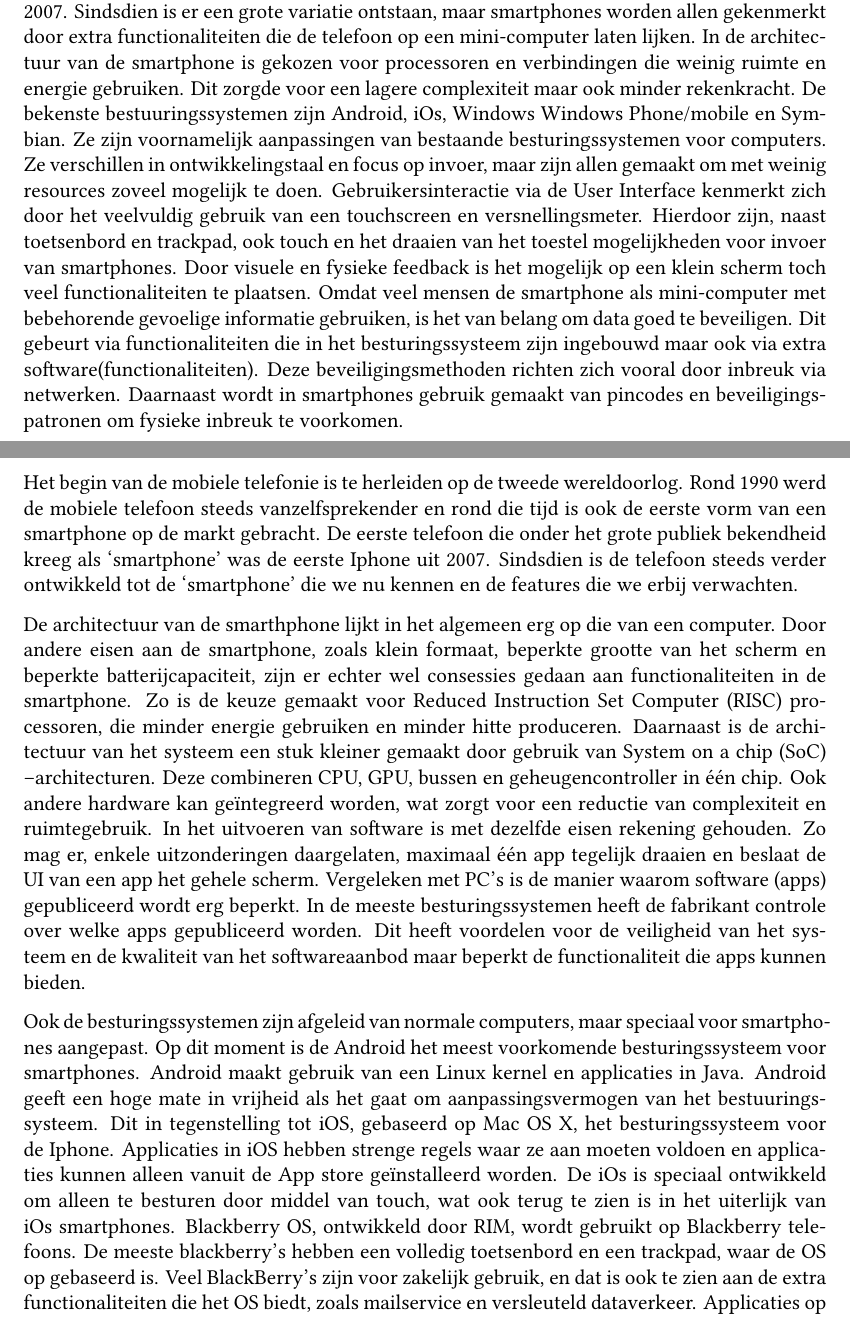
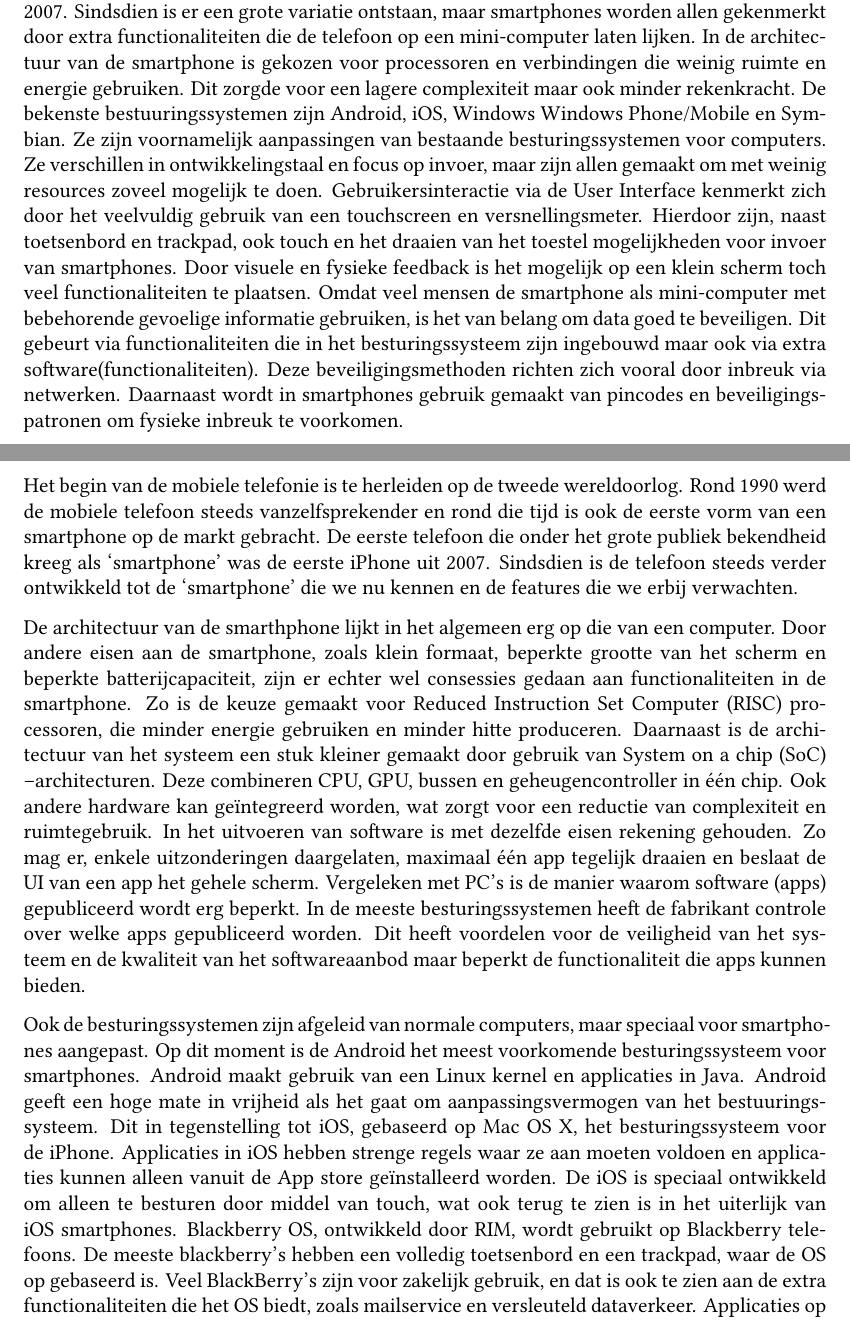
Before and after one commit to edo-codes/Smartphones-paper, a LaTeX document (paper.tex, which reads abstract.tex, maarten2.tex): two parts of pages 3 and 27 of 30, joined at a grey line, cut so that both start at the same text. Compiled offline with XeLaTeX.

Commit message:
Spelling

```diff
--- a/abstract.tex
+++ b/abstract.tex
@@ -1,5 +1,5 @@
 \begin{abstract}
 
-De eerste telefoon die door het grote publiek ‘smartphone’ werd genoemd was de Iphone uit 2007. Sindsdien is er een grote variatie ontstaan, maar smartphones worden allen gekenmerkt door extra functionaliteiten die de telefoon op een mini-computer laten lijken. In de architectuur van de smartphone is gekozen voor processoren en verbindingen die weinig ruimte en energie gebruiken. Dit zorgde voor een lagere complexiteit maar ook minder rekenkracht. De bekenste bestuuringssystemen zijn Android, iOs, Windows Windows Phone/mobile en Symbian. Ze zijn voornamelijk aanpassingen van bestaande besturingssystemen voor computers. Ze verschillen in ontwikkelingstaal en focus op invoer, maar zijn allen gemaakt om met weinig resources zoveel mogelijk te doen. Gebruikersinteractie via de User Interface kenmerkt zich door het veelvuldig gebruik van een touchscreen en versnellingsmeter. Hierdoor zijn, naast toetsenbord en trackpad, ook touch en het draaien van het toestel mogelijkheden voor invoer van smartphones. Door visuele en fysieke feedback is het mogelijk op een klein scherm toch veel functionaliteiten te plaatsen. Omdat veel mensen de smartphone als mini-computer met bebehorende gevoelige informatie gebruiken, is het van belang om data goed te beveiligen. Dit gebeurt via functionaliteiten die in het besturingssysteem zijn ingebouwd maar ook via extra software(functionaliteiten). Deze beveiligingsmethoden richten zich vooral door inbreuk via netwerken. Daarnaast wordt in smartphones gebruik gemaakt van pincodes en beveiligingspatronen om fysieke inbreuk te voorkomen.
+De eerste telefoon die door het grote publiek `smartphone' werd genoemd was de Iphone uit 2007. Sindsdien is er een grote variatie ontstaan, maar smartphones worden allen gekenmerkt door extra functionaliteiten die de telefoon op een mini-computer laten lijken. In de architectuur van de smartphone is gekozen voor processoren en verbindingen die weinig ruimte en energie gebruiken. Dit zorgde voor een lagere complexiteit maar ook minder rekenkracht. De bekenste bestuuringssystemen zijn Android, iOS, Windows Windows Phone/Mobile en Symbian. Ze zijn voornamelijk aanpassingen van bestaande besturingssystemen voor computers. Ze verschillen in ontwikkelingstaal en focus op invoer, maar zijn allen gemaakt om met weinig resources zoveel mogelijk te doen. Gebruikersinteractie via de User Interface kenmerkt zich door het veelvuldig gebruik van een touchscreen en versnellingsmeter. Hierdoor zijn, naast toetsenbord en trackpad, ook touch en het draaien van het toestel mogelijkheden voor invoer van smartphones. Door visuele en fysieke feedback is het mogelijk op een klein scherm toch veel functionaliteiten te plaatsen. Omdat veel mensen de smartphone als mini-computer met bebehorende gevoelige informatie gebruiken, is het van belang om data goed te beveiligen. Dit gebeurt via functionaliteiten die in het besturingssysteem zijn ingebouwd maar ook via extra software(functionaliteiten). Deze beveiligingsmethoden richten zich vooral door inbreuk via netwerken. Daarnaast wordt in smartphones gebruik gemaakt van pincodes en beveiligingspatronen om fysieke inbreuk te voorkomen.
 
 \end{abstract}
--- a/maarten2.tex
+++ b/maarten2.tex
@@ -1,10 +1,10 @@
 \chapter{Conclusie}
 
-Het begin van de mobiele telefonie is te herleiden op de tweede wereldoorlog. Rond 1990 werd de mobiele telefoon steeds vanzelfsprekender en rond die tijd is ook de eerste vorm van een smartphone op de markt gebracht. De eerste telefoon die onder het grote publiek bekendheid kreeg als ‘smartphone’ was de eerste Iphone uit 2007. Sindsdien is de telefoon steeds verder ontwikkeld tot de ‘smartphone’ die we nu kennen en de features die we erbij verwachten.
+Het begin van de mobiele telefonie is te herleiden op de tweede wereldoorlog. Rond 1990 werd de mobiele telefoon steeds vanzelfsprekender en rond die tijd is ook de eerste vorm van een smartphone op de markt gebracht. De eerste telefoon die onder het grote publiek bekendheid kreeg als ‘smartphone’ was de eerste iPhone uit 2007. Sindsdien is de telefoon steeds verder ontwikkeld tot de ‘smartphone’ die we nu kennen en de features die we erbij verwachten.
 
 De architectuur van de smarthphone lijkt in het algemeen erg op die van een computer. Door andere eisen aan de smartphone, zoals klein formaat, beperkte grootte van het scherm en beperkte batterijcapaciteit, zijn er echter wel consessies gedaan aan functionaliteiten in de smartphone. Zo is de keuze gemaakt voor Reduced Instruction Set Computer (RISC) processoren, die minder energie gebruiken en minder hitte produceren. Daarnaast is de architectuur van het systeem een stuk kleiner gemaakt door gebruik van System on a chip (SoC) –architecturen. Deze combineren CPU, GPU, bussen en geheugencontroller in één chip. Ook andere hardware kan geïntegreerd worden, wat zorgt voor een reductie van complexiteit en ruimtegebruik. In het uitvoeren van software is met dezelfde eisen rekening gehouden. Zo mag er, enkele uitzonderingen daargelaten, maximaal \'e\'en app tegelijk draaien en beslaat de UI van een app het gehele scherm. Vergeleken met PC's is de manier waarom software (apps) gepubliceerd wordt erg beperkt. In de meeste besturingssystemen heeft de fabrikant controle over welke apps gepubliceerd worden. Dit heeft voordelen voor de veiligheid van het systeem en de kwaliteit van het softwareaanbod maar beperkt de functionaliteit die apps kunnen bieden.
 
-Ook de besturingssystemen zijn afgeleid van normale computers, maar speciaal voor smartphones aangepast. Op dit moment is de Android het meest voorkomende besturingssysteem voor smartphones. Android maakt gebruik van een Linux kernel en applicaties in Java. Android geeft een hoge mate in vrijheid als het gaat om aanpassingsvermogen van het bestuuringssysteem. Dit in tegenstelling tot iOS, gebaseerd op Mac OS X, het besturingssysteem voor de Iphone. Applicaties in iOS hebben strenge regels waar ze aan moeten voldoen en applicaties kunnen alleen vanuit de App store geïnstalleerd worden. De iOs is speciaal ontwikkeld om alleen te besturen door middel van touch, wat ook terug te zien is in het uiterlijk van iOs smartphones. Blackberry OS, ontwikkeld door RIM, wordt gebruikt op Blackberry telefoons. De meeste blackberry’s hebben een volledig toetsenbord en een trackpad, waar de OS op gebaseerd is. Veel BlackBerry’s zijn voor zakelijk gebruik, en dat is ook te zien aan de extra functionaliteiten die het OS biedt, zoals mailservice en versleuteld dataverkeer. Applicaties op de Blackberry zijn, net als bij de Android, gebaseerd op Java. Een andere, opkomende, OS voor smartphones is de Windows Phone/mobile. De eerste versies van dit OS waren gebaseerd op Windows CE, een aangepaste versie speciaal voor mobiele apparaten. Sinds Windows Phone 8 is dit OS gebaseerd op Windows NT, waar ook computerbesturingssystemen op gebaseerd zijn. Windows Phone/mobile wordt voornamelijk bestuurd door touch en maakt gebruik van grote aanraakvlakken. Een andere, minder bekende, OS is Symbian, een besturingsysteem dat vooral door Nokia werd gebruikt. Tegenwoordig gebruikt Nokia Windows Phone. Symbian gebruikt vooral besturing via een trackpad maar heeft ook touch functies. Sybian en bijbehordende applicaties zijn in C++ geschreven.
+Ook de besturingssystemen zijn afgeleid van normale computers, maar speciaal voor smartphones aangepast. Op dit moment is de Android het meest voorkomende besturingssysteem voor smartphones. Android maakt gebruik van een Linux kernel en applicaties in Java. Android geeft een hoge mate in vrijheid als het gaat om aanpassingsvermogen van het bestuuringssysteem. Dit in tegenstelling tot iOS, gebaseerd op Mac OS X, het besturingssysteem voor de iPhone. Applicaties in iOS hebben strenge regels waar ze aan moeten voldoen en applicaties kunnen alleen vanuit de App store geïnstalleerd worden. De iOS is speciaal ontwikkeld om alleen te besturen door middel van touch, wat ook terug te zien is in het uiterlijk van iOS smartphones. Blackberry OS, ontwikkeld door RIM, wordt gebruikt op Blackberry telefoons. De meeste blackberry’s hebben een volledig toetsenbord en een trackpad, waar de OS op gebaseerd is. Veel BlackBerry’s zijn voor zakelijk gebruik, en dat is ook te zien aan de extra functionaliteiten die het OS biedt, zoals mailservice en versleuteld dataverkeer. Applicaties op de Blackberry zijn, net als bij de Android, gebaseerd op Java. Een andere, opkomende, OS voor smartphones is de Windows Phone/mobile. De eerste versies van dit OS waren gebaseerd op Windows CE, een aangepaste versie speciaal voor mobiele apparaten. Sinds Windows Phone 8 is dit OS gebaseerd op Windows NT, waar ook computerbesturingssystemen op gebaseerd zijn. Windows Phone/mobile wordt voornamelijk bestuurd door touch en maakt gebruik van grote aanraakvlakken. Een andere, minder bekende, OS is Symbian, een besturingsysteem dat vooral door Nokia werd gebruikt. Tegenwoordig gebruikt Nokia Windows Phone. Symbian gebruikt vooral besturing via een trackpad maar heeft ook touch functies. Sybian en bijbehordende applicaties zijn in C++ geschreven.
 
 Naast de bestuuringssyetemen is er in de User Interface ook rekening gehouden met de andere eisen die gesteld worden aan een smartphone. Vanuit de normale mobiel is de User Interface altijd bestuurd met 4 richtingstoetsen. Tegenwoordig gebruiken bijna alle smartphones touchscreen, waarbij in minder handelingen meer gegevens bereikt kunnen worden. Het touch screen kan van boven naar beneden genavigeerd worden (scrollen) en van links naar rechts (swipen). Andere invoermogelijkheden zijn een toetsenbord, trackpad of het draaien van het toestel. Opstarten van applicaties gaat snel door op de bijbehorende grafische representatie te drukken. Door visuele feedback te geven aan de gebruiker zijn op een beperkt scherm meerdere functies mogelijk, zoals een trillend icoontje dat aangeeft dat het verplaatst kan worden. Ook door vibratie van het toestel kan er feedback aan de gebruiker gegeven worden. Voor navigatie is het user interface erg belangrijk, omdat het duidelijk moet zijn welke functie zich waar bevindt, hier wordt bij smartphones dan ook veel aandacht aan besteed.
 
```
Also changed, not shown: maarten1.tex (+1 -1 lines).
